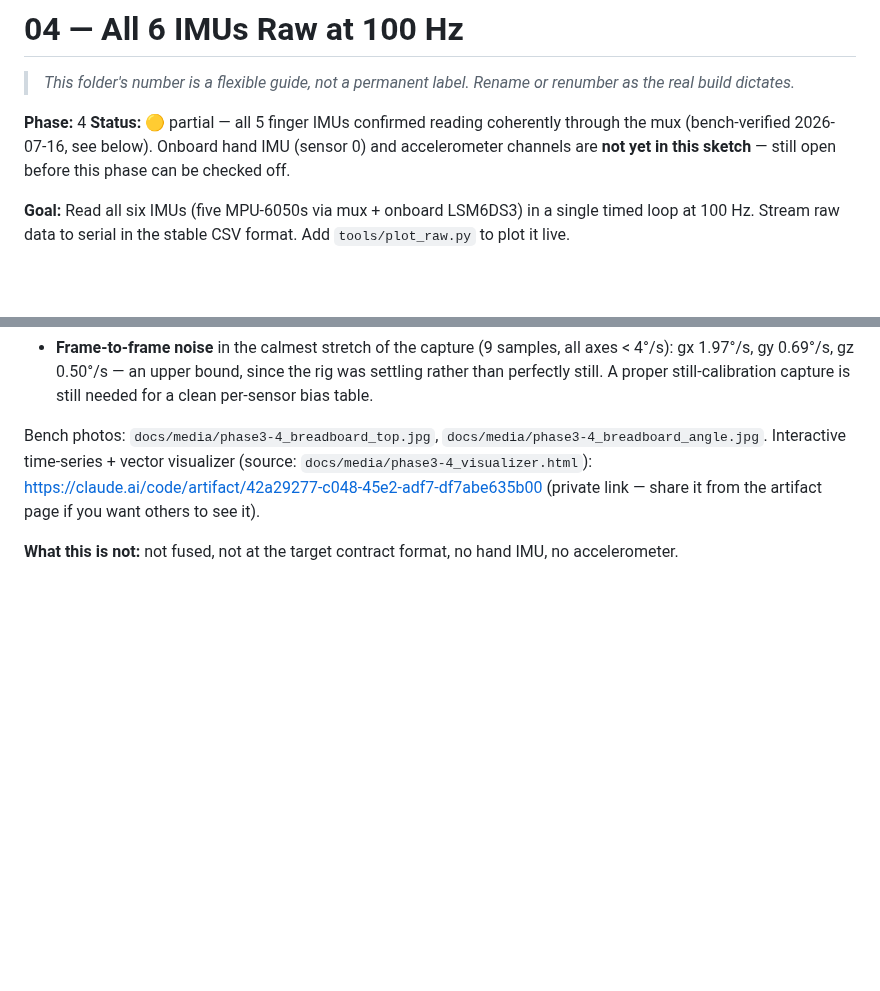
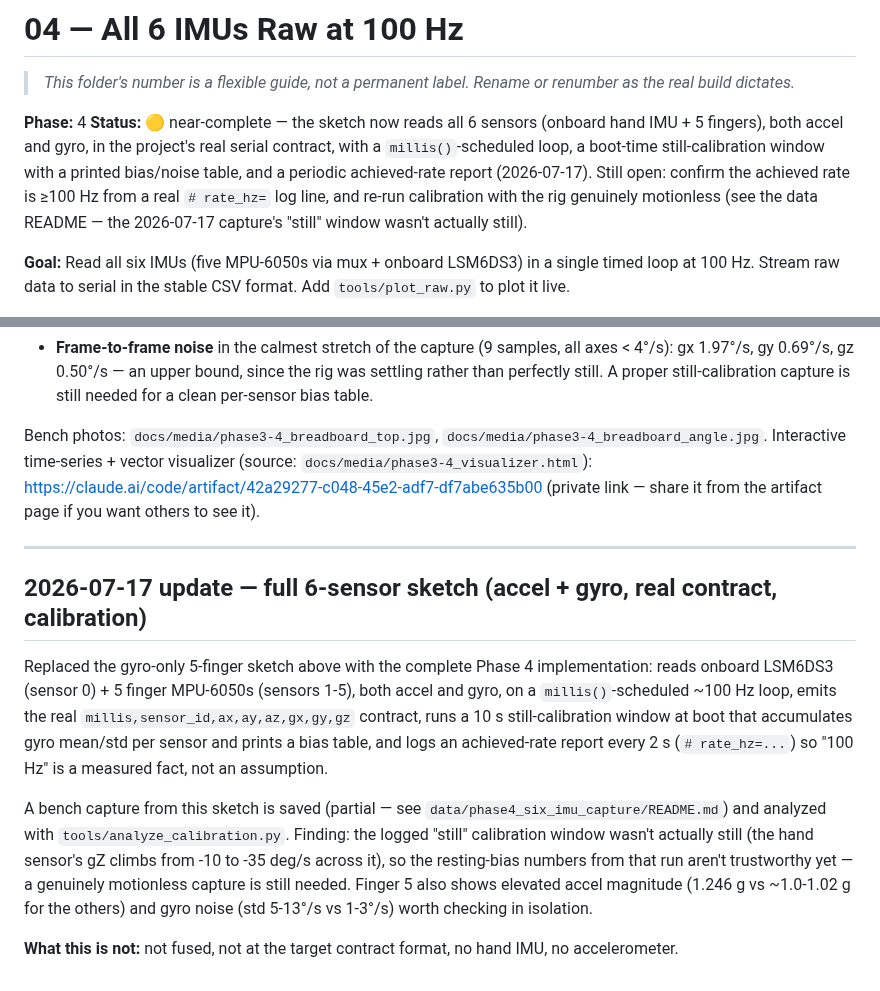
Before and after one commit to PiyushPapaya/Cheirograph, a Markdown page: firmware/04_all_imus_raw/README.md, 2 parts joined by grey strips. Drawn GitHub-style; blank space fills up the shorter version.

```diff
--- a/firmware/04_all_imus_raw/README.md
+++ b/firmware/04_all_imus_raw/README.md
@@ -3,7 +3,7 @@
 > *This folder's number is a flexible guide, not a permanent label. Rename or renumber as the real build dictates.*
 
 **Phase:** 4
-**Status:** 🟡 partial — all 5 finger IMUs confirmed reading coherently through the mux (bench-verified 2026-07-16, see below). Onboard hand IMU (sensor 0) and accelerometer channels are **not yet in this sketch** — still open before this phase can be checked off.
+**Status:** 🟡 near-complete — the sketch now reads all 6 sensors (onboard hand IMU + 5 fingers), both accel and gyro, in the project's real serial contract, with a `millis()`-scheduled loop, a boot-time still-calibration window with a printed bias/noise table, and a periodic achieved-rate report (2026-07-17). Still open: confirm the achieved rate is ≥100 Hz from a real `# rate_hz=` log line, and re-run calibration with the rig genuinely motionless (see the data README — the 2026-07-17 capture's "still" window wasn't actually still).
 
 **Goal:** Read all six IMUs (five MPU-6050s via mux + onboard LSM6DS3) in a single timed loop at 100 Hz. Stream raw data to serial in the stable CSV format. Add `tools/plot_raw.py` to plot it live.
 
@@ -51,4 +51,25 @@ correlation, and a rough noise estimate; `tools/plot_multi_imu.py` renders
 Bench photos: `docs/media/phase3-4_breadboard_top.jpg`, `docs/media/phase3-4_breadboard_angle.jpg`.
 Interactive time-series + vector visualizer (source: `docs/media/phase3-4_visualizer.html`): https://claude.ai/code/artifact/42a29277-c048-45e2-adf7-df7abe635b00 (private link — share it from the artifact page if you want others to see it).
 
+---
+
+## 2026-07-17 update — full 6-sensor sketch (accel + gyro, real contract, calibration)
+
+Replaced the gyro-only 5-finger sketch above with the complete Phase 4
+implementation: reads onboard LSM6DS3 (sensor 0) + 5 finger MPU-6050s
+(sensors 1-5), both accel and gyro, on a `millis()`-scheduled ~100 Hz loop,
+emits the real `millis,sensor_id,ax,ay,az,gx,gy,gz` contract, runs a 10 s
+still-calibration window at boot that accumulates gyro mean/std per sensor
+and prints a bias table, and logs an achieved-rate report every 2 s
+(`# rate_hz=...`) so "100 Hz" is a measured fact, not an assumption.
+
+A bench capture from this sketch is saved (partial — see
+`data/phase4_six_imu_capture/README.md`) and analyzed with
+`tools/analyze_calibration.py`. Finding: the logged "still" calibration
+window wasn't actually still (the hand sensor's gZ climbs from -10 to -35
+deg/s across it), so the resting-bias numbers from that run aren't
+trustworthy yet — a genuinely motionless capture is still needed. Finger 5
+also shows elevated accel magnitude (1.246 g vs ~1.0-1.02 g for the others)
+and gyro noise (std 5-13°/s vs 1-3°/s) worth checking in isolation.
+
 **What this is not:** not fused, not at the target contract format, no hand IMU, no accelerometer.
```
Also changed, not shown: data/phase4_six_imu_capture/README.md (added, +82 -0 lines), tools/README.md (+24 -0 lines), docs/media/phase4_6imu_accel_3d.png (added), 6 other files.
